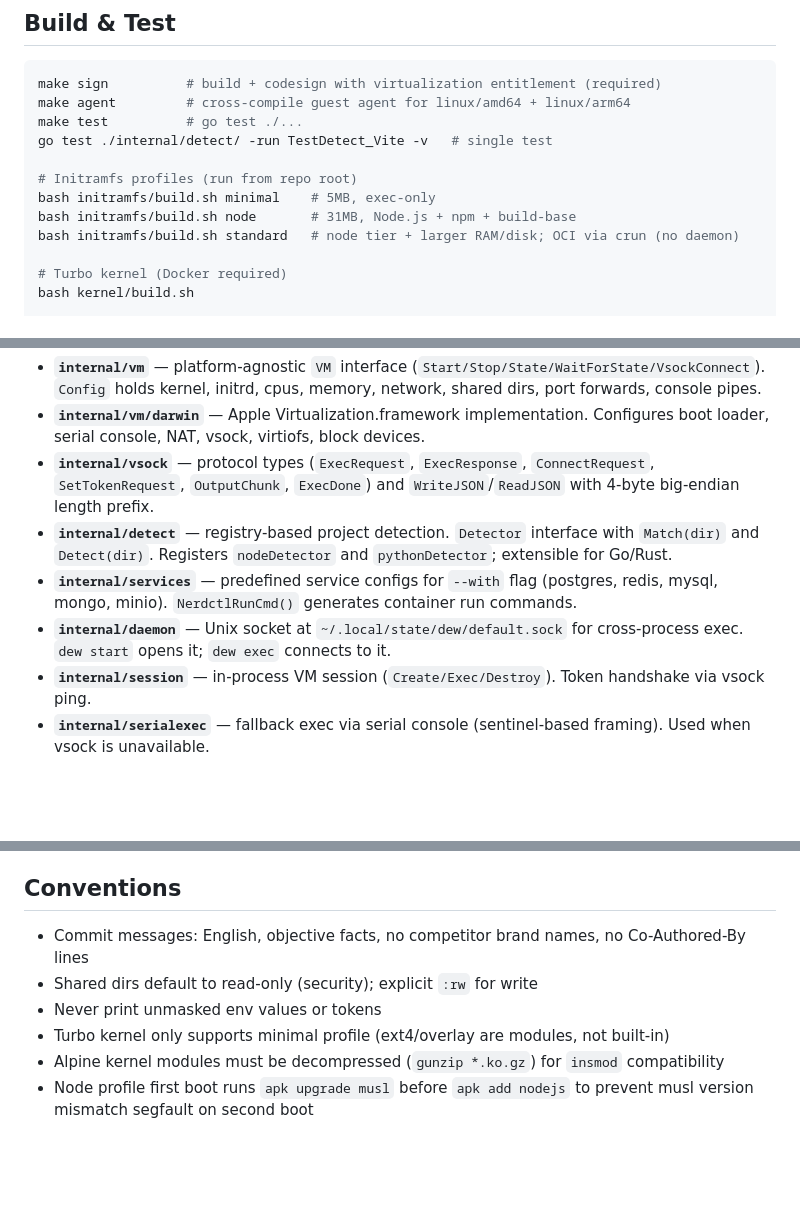
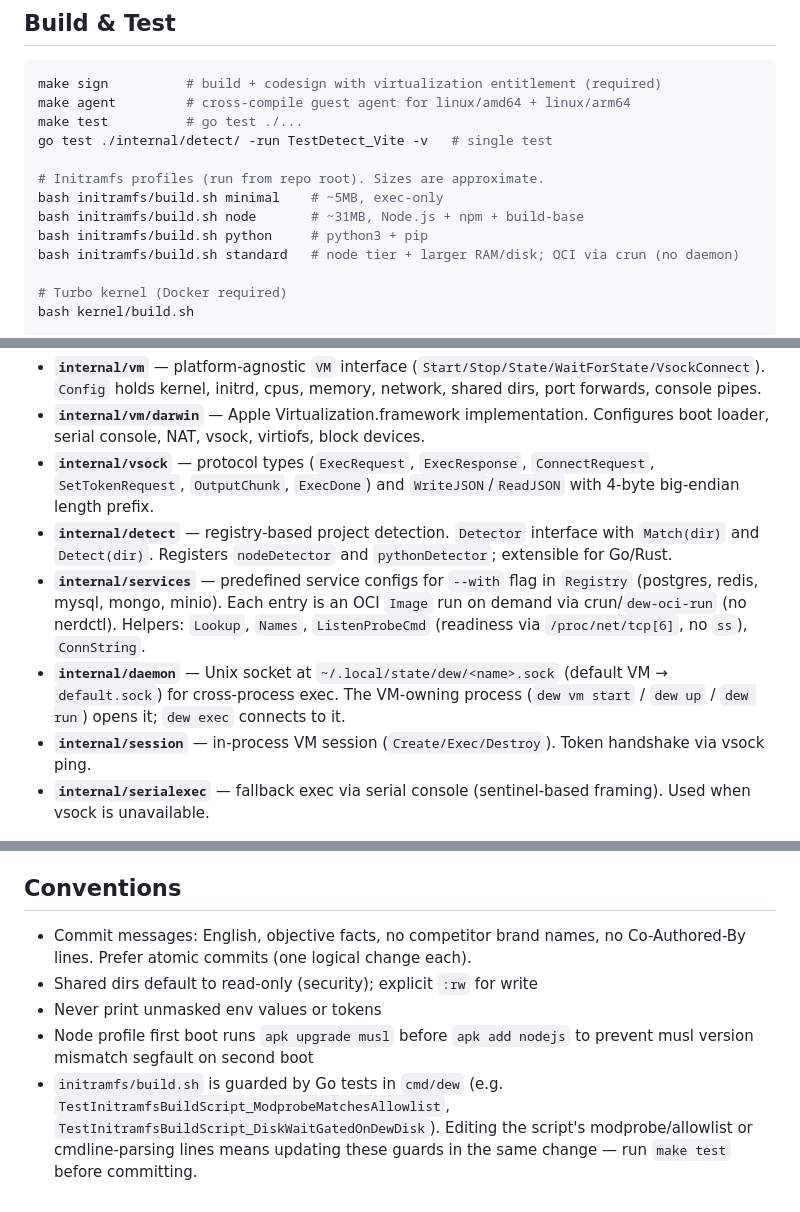
Before and after one commit to solcreek/dew, a Markdown page: CLAUDE.md, 3 parts joined by grey strips. GitHub-like rendering; blank space fills up the shorter version.

```diff
--- a/CLAUDE.md
+++ b/CLAUDE.md
@@ -10,9 +10,10 @@ make agent         # cross-compile guest agent for linux/amd64 + linux/arm64
 make test          # go test ./...
 go test ./internal/detect/ -run TestDetect_Vite -v   # single test
 
-# Initramfs profiles (run from repo root)
-bash initramfs/build.sh minimal    # 5MB, exec-only
-bash initramfs/build.sh node       # 31MB, Node.js + npm + build-base
+# Initramfs profiles (run from repo root). Sizes are approximate.
+bash initramfs/build.sh minimal    # ~5MB, exec-only
+bash initramfs/build.sh node       # ~31MB, Node.js + npm + build-base
+bash initramfs/build.sh python     # python3 + pip
 bash initramfs/build.sh standard   # node tier + larger RAM/disk; OCI via crun (no daemon)
 
 # Turbo kernel (Docker required)
@@ -51,8 +52,8 @@ All communication uses length-prefixed JSON over vsock (no SSH). Auth token inje
 - **`internal/vm/darwin`** — Apple Virtualization.framework implementation. Configures boot loader, serial console, NAT, vsock, virtiofs, block devices.
 - **`internal/vsock`** — protocol types (`ExecRequest`, `ExecResponse`, `ConnectRequest`, `SetTokenRequest`, `OutputChunk`, `ExecDone`) and `WriteJSON`/`ReadJSON` with 4-byte big-endian length prefix.
 - **`internal/detect`** — registry-based project detection. `Detector` interface with `Match(dir)` and `Detect(dir)`. Registers `nodeDetector` and `pythonDetector`; extensible for Go/Rust.
-- **`internal/services`** — predefined service configs for `--with` flag (postgres, redis, mysql, mongo, minio). `NerdctlRunCmd()` generates container run commands.
-- **`internal/daemon`** — Unix socket at `~/.local/state/dew/default.sock` for cross-process exec. `dew start` opens it; `dew exec` connects to it.
+- **`internal/services`** — predefined service configs for `--with` flag in `Registry` (postgres, redis, mysql, mongo, minio). Each entry is an OCI `Image` run on demand via crun/`dew-oci-run` (no nerdctl). Helpers: `Lookup`, `Names`, `ListenProbeCmd` (readiness via `/proc/net/tcp[6]`, no `ss`), `ConnString`.
+- **`internal/daemon`** — Unix socket at `~/.local/state/dew/<name>.sock` (default VM → `default.sock`) for cross-process exec. The VM-owning process (`dew vm start` / `dew up` / `dew run`) opens it; `dew exec` connects to it.
 - **`internal/session`** — in-process VM session (`Create/Exec/Destroy`). Token handshake via vsock ping.
 - **`internal/serialexec`** — fallback exec via serial console (sentinel-based framing). Used when vsock is unavailable.
 
@@ -117,9 +152,8 @@ getrandom() callers block at "crypto/rand: blocked".
 
 ## Conventions
 
-- Commit messages: English, objective facts, no competitor brand names, no Co-Authored-By lines
+- Commit messages: English, objective facts, no competitor brand names, no Co-Authored-By lines. Prefer atomic commits (one logical change each).
 - Shared dirs default to read-only (security); explicit `:rw` for write
 - Never print unmasked env values or tokens
-- Turbo kernel only supports minimal profile (ext4/overlay are modules, not built-in)
-- Alpine kernel modules must be decompressed (`gunzip *.ko.gz`) for `insmod` compatibility
 - Node profile first boot runs `apk upgrade musl` before `apk add nodejs` to prevent musl version mismatch segfault on second boot
+- `initramfs/build.sh` is guarded by Go tests in `cmd/dew` (e.g. `TestInitramfsBuildScript_ModprobeMatchesAllowlist`, `TestInitramfsBuildScript_DiskWaitGatedOnDewDisk`). Editing the script's modprobe/allowlist or cmdline-parsing lines means updating these guards in the same change — run `make test` before committing.
```
Also changed, not shown: other parts of CLAUDE.md (+45 -11 lines).
